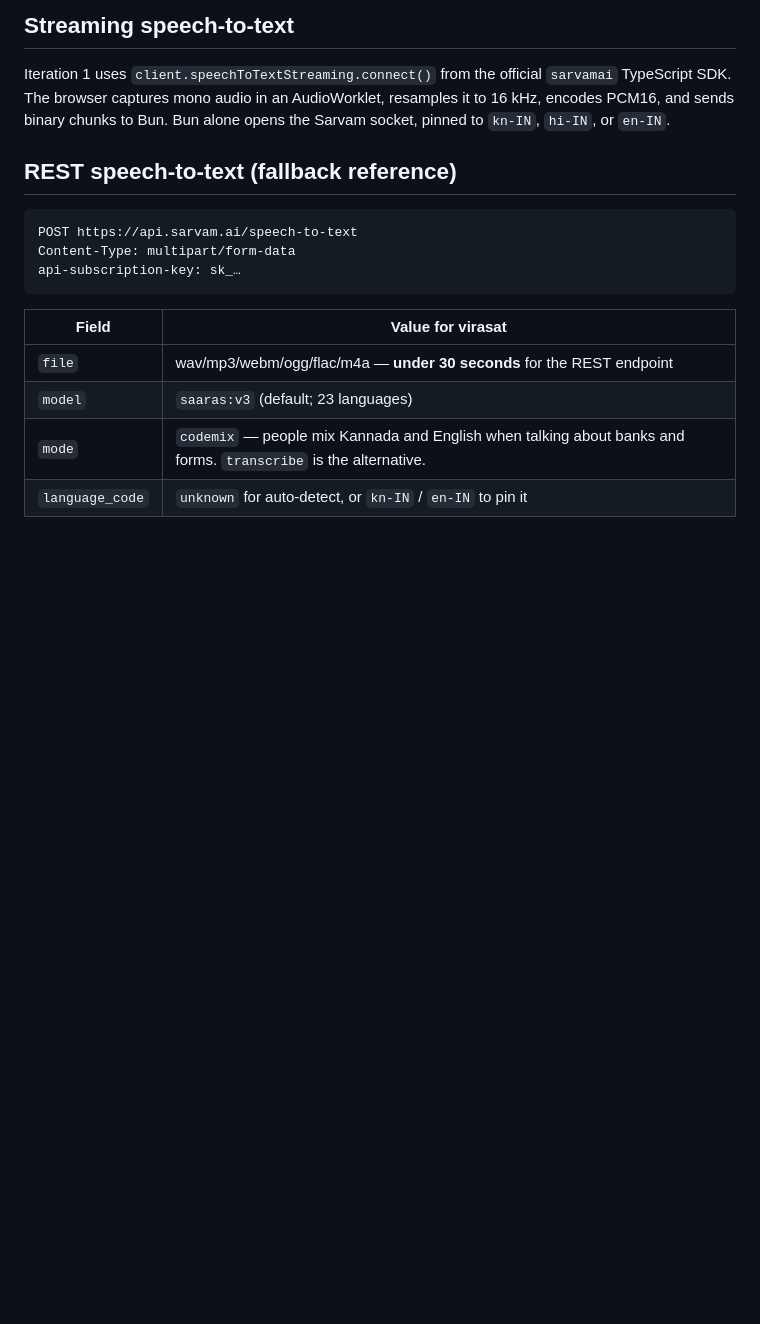
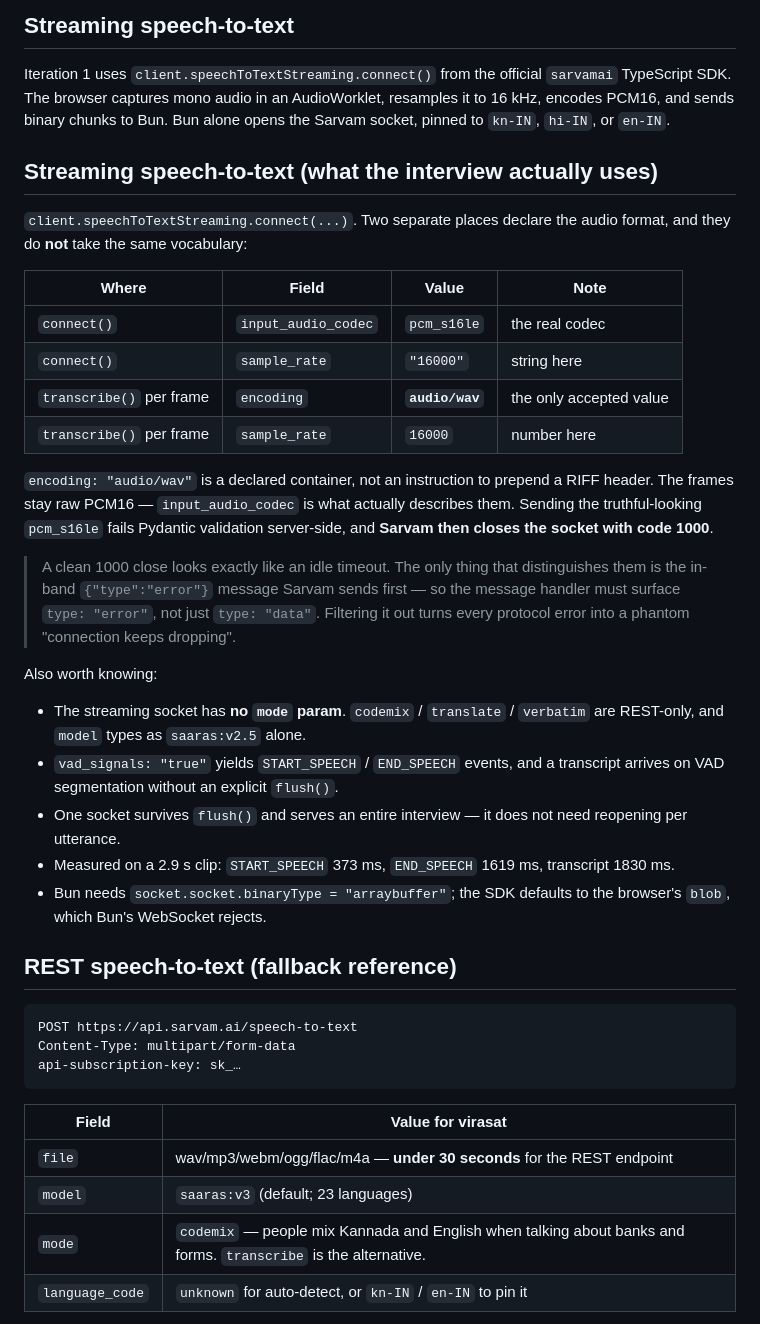
Before and after one commit to PranavBakre/Virasat, a Markdown page: docs/sarvam-api.md, the part around the change. Drawn GitHub-style; blank space fills up the shorter version.

Commit message:
Document the streaming STT format contract
The two-vocabulary trap (input_audio_codec vs per-frame encoding) is not
guessable and cost a debugging session. Record it, along with the code-1000
close behaviour and the measured VAD timings.

Co-Authored-By: Claude Opus 5 (1M context) <noreply@anthropic.com>
Claude-Session: https://claude.ai/code/session_01Tn1BSDWHuJ9T4NeP4yEgHX

```diff
--- a/docs/sarvam-api.md
+++ b/docs/sarvam-api.md
@@ -25,6 +25,42 @@ Iteration 1 uses `client.speechToTextStreaming.connect()` from the official
 `sarvamai` TypeScript SDK. The browser captures mono audio in an AudioWorklet,
 resamples it to 16 kHz, encodes PCM16, and sends binary chunks to Bun. Bun alone
 opens the Sarvam socket, pinned to `kn-IN`, `hi-IN`, or `en-IN`.
+
+## Streaming speech-to-text (what the interview actually uses)
+
+`client.speechToTextStreaming.connect(...)`. Two separate places declare the
+audio format, and they do **not** take the same vocabulary:
+
+| Where | Field | Value | Note |
+|---|---|---|---|
+| `connect()` | `input_audio_codec` | `pcm_s16le` | the real codec |
+| `connect()` | `sample_rate` | `"16000"` | string here |
+| `transcribe()` per frame | `encoding` | **`audio/wav`** | the only accepted value |
+| `transcribe()` per frame | `sample_rate` | `16000` | number here |
+
+`encoding: "audio/wav"` is a declared container, not an instruction to prepend a
+RIFF header. The frames stay raw PCM16 — `input_audio_codec` is what actually
+describes them. Sending the truthful-looking `pcm_s16le` fails Pydantic
+validation server-side, and **Sarvam then closes the socket with code 1000**.
+
+> A clean 1000 close looks exactly like an idle timeout. The only thing that
+> distinguishes them is the in-band `{"type":"error"}` message Sarvam sends
+> first — so the message handler must surface `type: "error"`, not just
+> `type: "data"`. Filtering it out turns every protocol error into a phantom
+> "connection keeps dropping".
+
+Also worth knowing:
+
+- The streaming socket has **no `mode` param**. `codemix` / `translate` /
+  `verbatim` are REST-only, and `model` types as `saaras:v2.5` alone.
+- `vad_signals: "true"` yields `START_SPEECH` / `END_SPEECH` events, and a
+  transcript arrives on VAD segmentation without an explicit `flush()`.
+- One socket survives `flush()` and serves an entire interview — it does not
+  need reopening per utterance.
+- Measured on a 2.9 s clip: `START_SPEECH` 373 ms, `END_SPEECH` 1619 ms,
+  transcript 1830 ms.
+- Bun needs `socket.socket.binaryType = "arraybuffer"`; the SDK defaults to the
+  browser's `blob`, which Bun's WebSocket rejects.
 
 ## REST speech-to-text (fallback reference)
 
```
